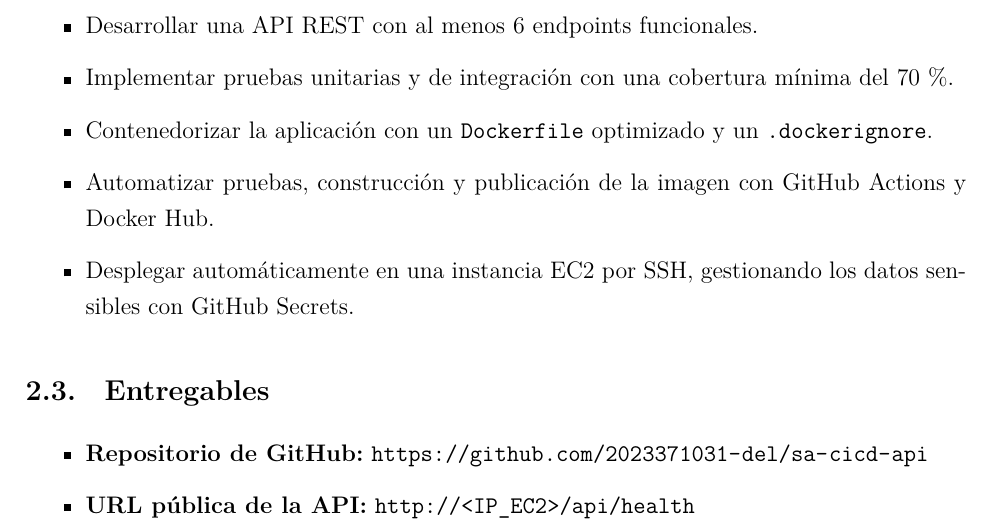
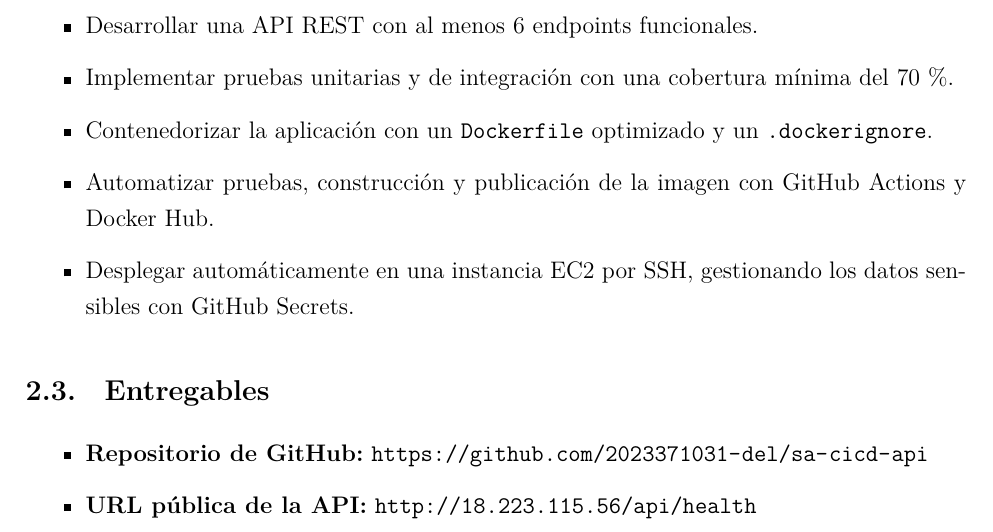
Before and after one commit to 2023371031-del/sa-cicd-api, a LaTeX document (reporte/reporte.tex): part of page 5 of 17, cut so that both start at the same text. Compiled offline with XeLaTeX.

Commit message:
Agrega URL pública de la API al reporte

```diff
--- a/reporte/reporte.tex
+++ b/reporte/reporte.tex
@@ -183,7 +183,7 @@ AWS EC2 cada vez que se publica un cambio en la rama \texttt{main} del repositor
 \subsection{Entregables}
 \begin{itemize}
   \item \textbf{Repositorio de GitHub:} \url{https://github.com/2023371031-del/sa-cicd-api}
-  \item \textbf{URL pública de la API:} \texttt{http://<IP\_EC2>/api/health} % <-- poner la IP de la EC2
+  \item \textbf{URL pública de la API:} \url{http://18.223.115.56/api/health}
 \end{itemize}
 
 % =====================================================================
```
Also changed, not shown: reporte/reporte.pdf.
